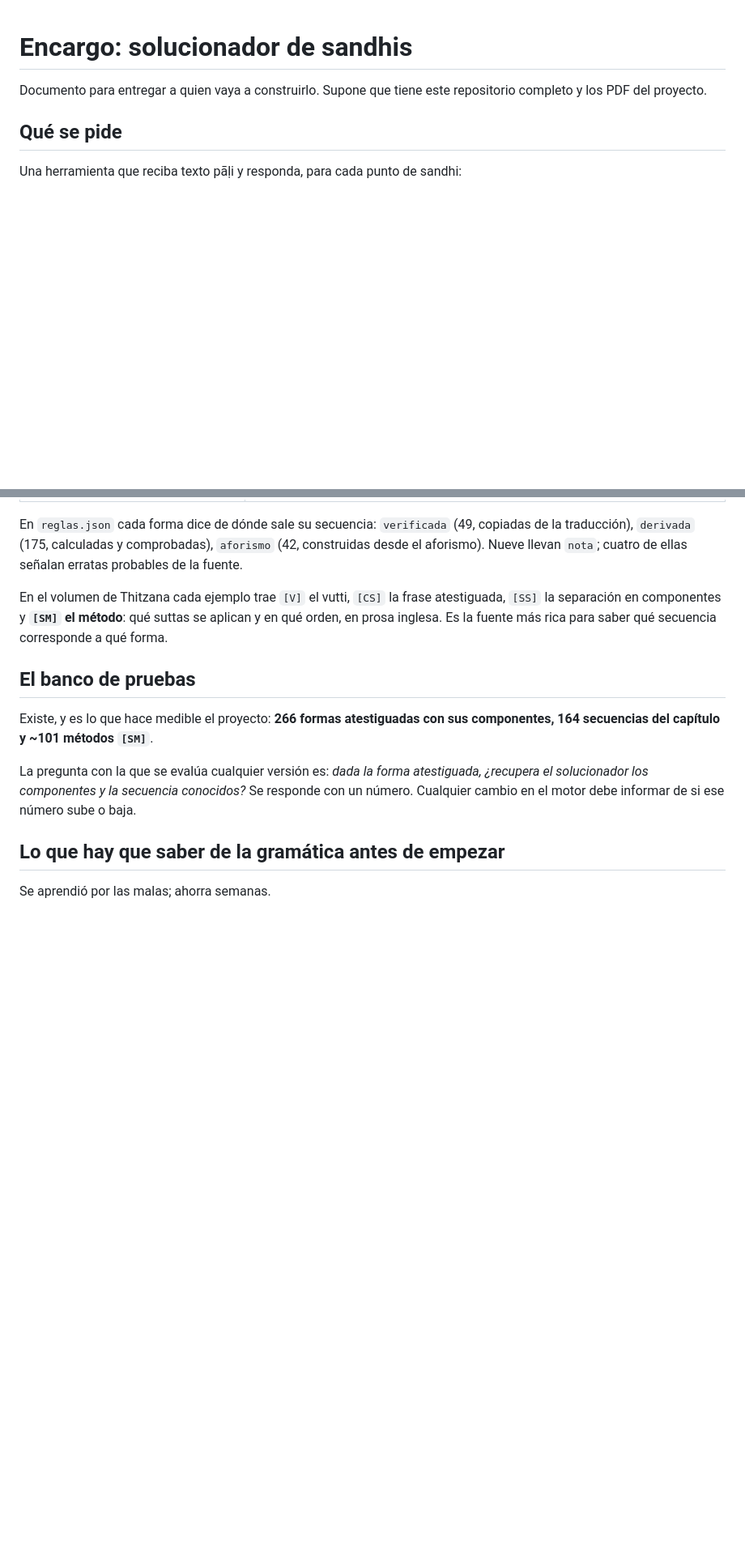
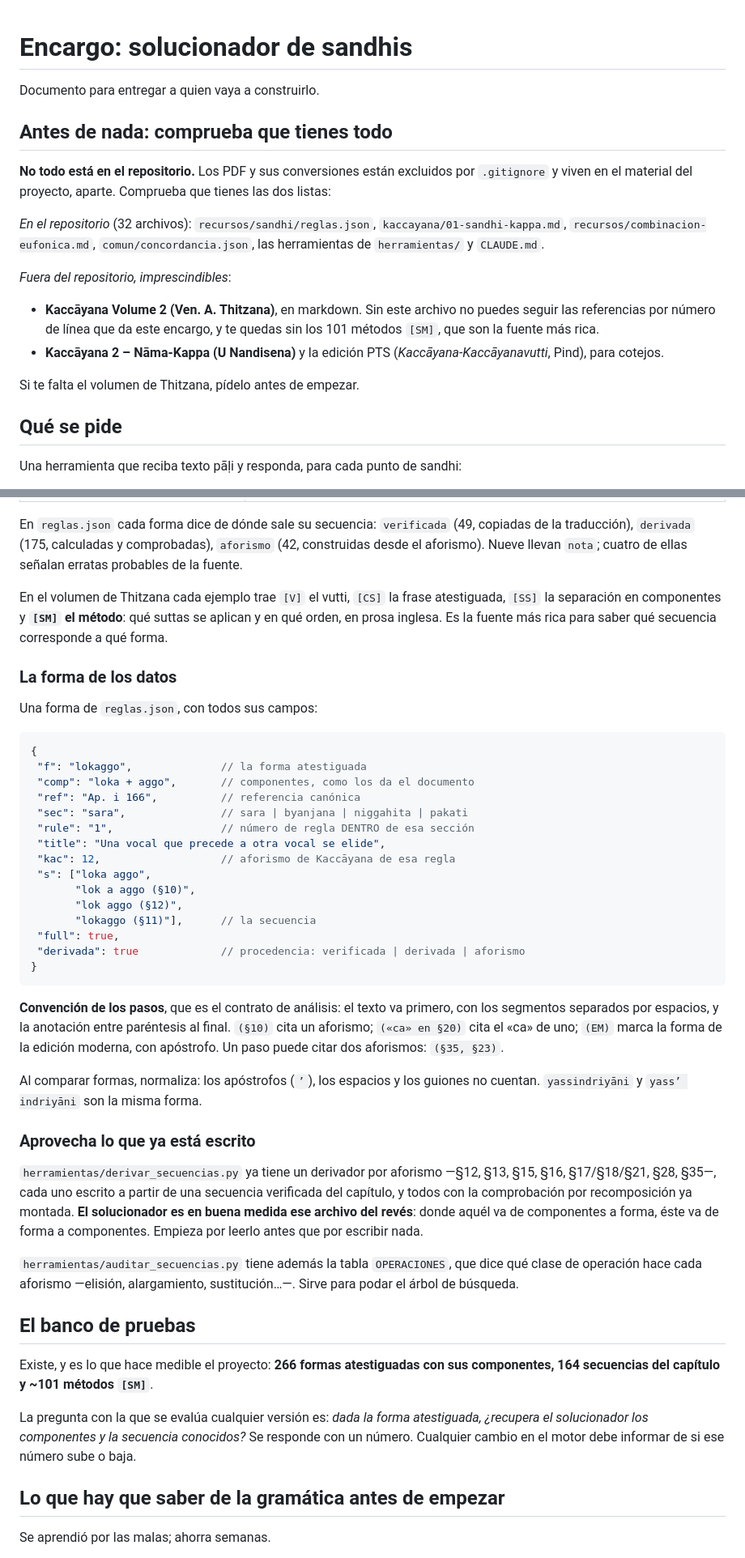
Before and after one commit to admin-iebh/gramaticas-pali-es, a Markdown page: docs/encargo-solucionador-de-sandhis.md, 2 parts joined by grey strips. Shown at 81% size. Drawn GitHub-style; blank space fills up the shorter version.

Commit message:
Completar el encargo: material fuera del repositorio, forma de los datos y qué no es sandhi
Faltaban tres cosas que habrían costado tiempo a quien lo recoja:

- Los PDF y sus conversiones no están versionados. Sin el volumen de Thitzana
  no se pueden seguir las referencias por línea de este encargo ni acceder a
  los 101 métodos [SM]. Ahora se dice qué está en el repositorio y qué hay que
  pedir aparte.
- El contrato de los datos: un registro de reglas.json con todos sus campos, la
  convención de los pasos —texto, anotación entre paréntesis, (EM), («ca» en
  §20)— y la normalización al comparar formas.
- Que derivar_secuencias.py es el solucionador del revés y conviene leerlo
  antes de escribir nada, y que auditar_secuencias.py tiene la tabla de
  operaciones por aforismo para podar la búsqueda.

Se añade también qué no cuenta como sandhi —la formación de palabras no lo
es— y una definición de terminado para la primera etapa: no hace falta acertar
las 266, hace falta saber cuántas se aciertan.

````diff
--- a/docs/encargo-solucionador-de-sandhis.md
+++ b/docs/encargo-solucionador-de-sandhis.md
@@ -1,7 +1,26 @@
 # Encargo: solucionador de sandhis
 
-Documento para entregar a quien vaya a construirlo. Supone que tiene este
-repositorio completo y los PDF del proyecto.
+Documento para entregar a quien vaya a construirlo.
+
+## Antes de nada: comprueba que tienes todo
+
+**No todo está en el repositorio.** Los PDF y sus conversiones están excluidos
+por `.gitignore` y viven en el material del proyecto, aparte. Comprueba que
+tienes las dos listas:
+
+*En el repositorio* (32 archivos): `recursos/sandhi/reglas.json`,
+`kaccayana/01-sandhi-kappa.md`, `recursos/combinacion-eufonica.md`,
+`comun/concordancia.json`, las herramientas de `herramientas/` y `CLAUDE.md`.
+
+*Fuera del repositorio, imprescindibles*:
+
+- **Kaccāyana Volume 2 (Ven. A. Thitzana)**, en markdown. Sin este archivo no
+  puedes seguir las referencias por número de línea que da este encargo, y te
+  quedas sin los 101 métodos `[SM]`, que son la fuente más rica.
+- **Kaccāyana 2 – Nāma-Kappa (U Nandisena)** y la edición PTS
+  (*Kaccāyana-Kaccāyanavutti*, Pind), para cotejos.
+
+Si te falta el volumen de Thitzana, pídelo antes de empezar.
 
 ## Qué se pide
 
@@ -59,6 +78,50 @@ atestiguada, `[SS]` la separación en componentes y **`[SM]` el método**: qué
 suttas se aplican y en qué orden, en prosa inglesa. Es la fuente más rica para
 saber qué secuencia corresponde a qué forma.
 
+### La forma de los datos
+
+Una forma de `reglas.json`, con todos sus campos:
+
+```json
+{
+ "f": "lokaggo",              // la forma atestiguada
+ "comp": "loka + aggo",       // componentes, como los da el documento
+ "ref": "Ap. i 166",          // referencia canónica
+ "sec": "sara",               // sara | byanjana | niggahita | pakati
+ "rule": "1",                 // número de regla DENTRO de esa sección
+ "title": "Una vocal que precede a otra vocal se elide",
+ "kac": 12,                   // aforismo de Kaccāyana de esa regla
+ "s": ["loka aggo",
+       "lok a aggo (§10)",
+       "lok aggo (§12)",
+       "lokaggo (§11)"],      // la secuencia
+ "full": true,
+ "derivada": true             // procedencia: verificada | derivada | aforismo
+}
+```
+
+**Convención de los pasos**, que es el contrato de análisis: el texto va
+primero, con los segmentos separados por espacios, y la anotación entre
+paréntesis al final. `(§10)` cita un aforismo; `(«ca» en §20)` cita el «ca» de
+uno; `(EM)` marca la forma de la edición moderna, con apóstrofo. Un paso puede
+citar dos aforismos: `(§35, §23)`.
+
+Al comparar formas, normaliza: los apóstrofos (`’`), los espacios y los
+guiones no cuentan. `yassindriyāni` y `yass’ indriyāni` son la misma forma.
+
+### Aprovecha lo que ya está escrito
+
+`herramientas/derivar_secuencias.py` ya tiene un derivador por aforismo —§12,
+§13, §15, §16, §17/§18/§21, §28, §35—, cada uno escrito a partir de una
+secuencia verificada del capítulo, y todos con la comprobación por
+recomposición ya montada. **El solucionador es en buena medida ese archivo del
+revés**: donde aquél va de componentes a forma, éste va de forma a componentes.
+Empieza por leerlo antes que por escribir nada.
+
+`herramientas/auditar_secuencias.py` tiene además la tabla `OPERACIONES`, que
+dice qué clase de operación hace cada aforismo —elisión, alargamiento,
+sustitución…—. Sirve para podar el árbol de búsqueda.
+
 ## El banco de pruebas
 
 Existe, y es lo que hace medible el proyecto: **266 formas atestiguadas con
````
Also changed, not shown: other parts of docs/encargo-solucionador-de-sandhis.md (+22 -0 lines).
